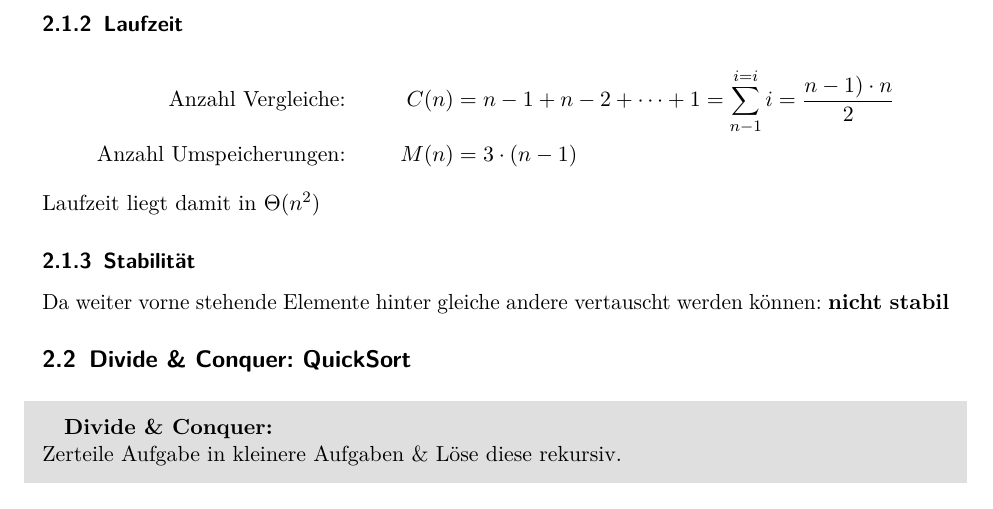
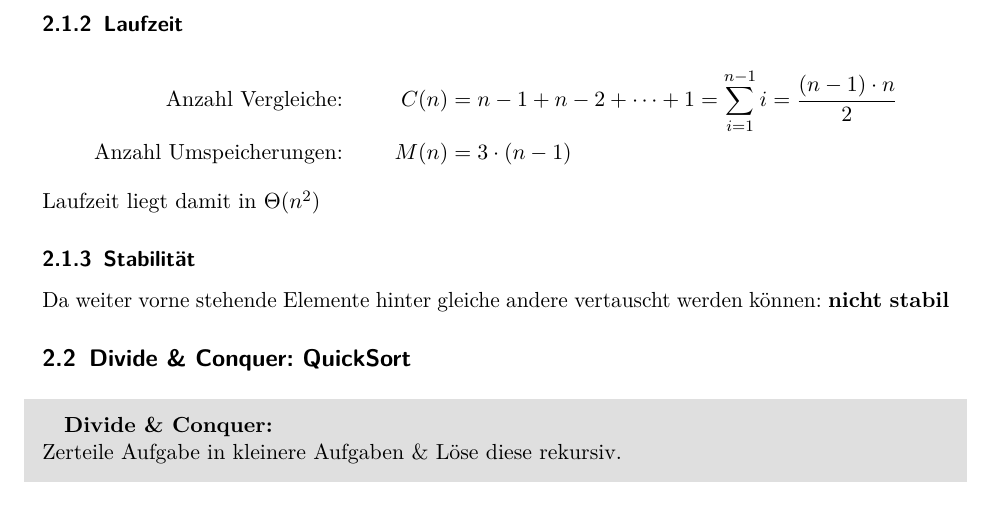
Before and after one commit to 85pando/Zusammenfassungen, a LaTeX document (AlgoDat/AlgoDat.tex): part of page 4 of 16, cut so that both start at the same text. The pictures show the PDF file AlgoDat/AlgoDat.pdf that the author committed with the source.

Commit message:
Korrekturen

```diff
--- a/AlgoDat/AlgoDat.tex
+++ b/AlgoDat/AlgoDat.tex
@@ -177,7 +177,7 @@ Idee: Man nehme pro Durchlauf das kleinste Element heraus und mache das solange,
 
 \subsubsection{Laufzeit}
 \begin{align*}
-\textrm{Anzahl Vergleiche:} & & C(n) &= n-1 + n-2 + \cdots + 1 = \sum_{n-1}^{i=i}i = \frac{n-1)\cdot n}{2} \\
+\textrm{Anzahl Vergleiche:} & & C(n) &= n-1 + n-2 + \cdots + 1 = \sum^{n-1}_{i=1}i = \frac{(n-1)\cdot n}{2} \\
 \textrm{Anzahl Umspeicherungen:} & & M(n) &= 3\cdot (n-1)
 \end{align*}
 Laufzeit liegt damit in $\Theta(n^2)$
```
Also changed, not shown: AlgoDat/AlgoDat.pdf, AlgoDat/AlgoDat.tex (2 more changed lines).
